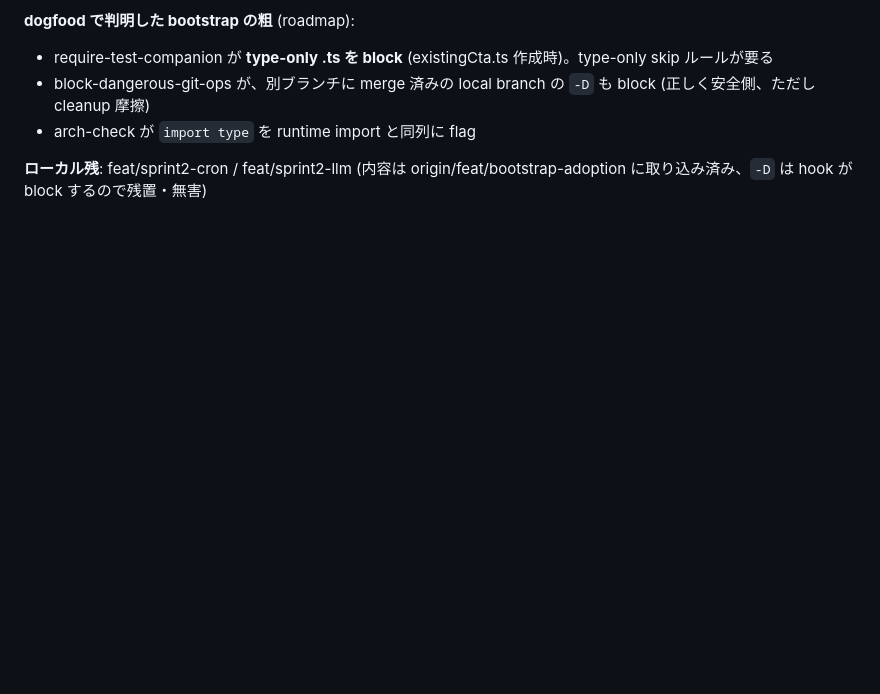
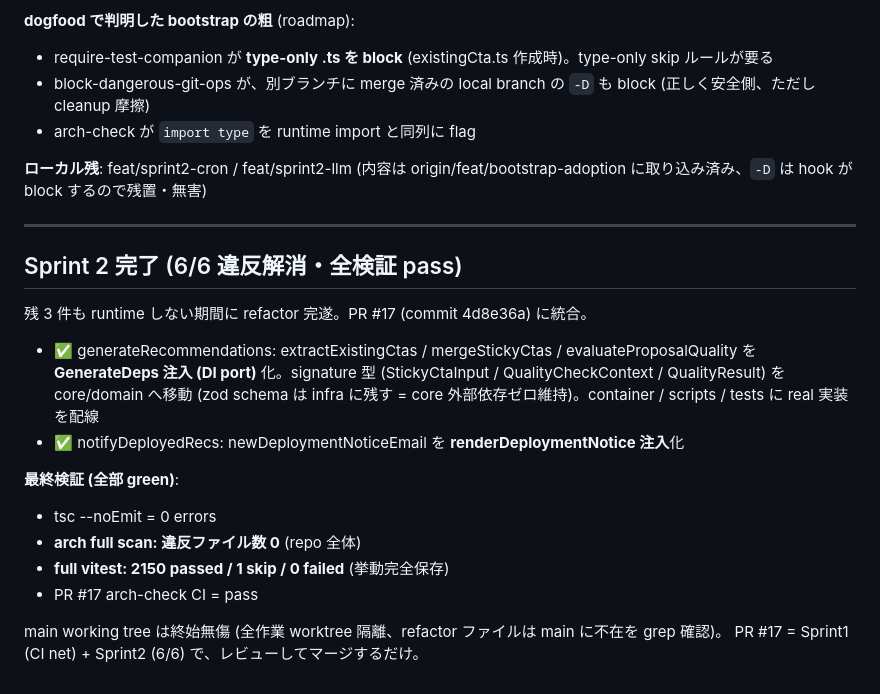
Before and after one commit to RintaroYamaoka/project-bootstrap, a Markdown page: docs/handoffs/2026-05-25-propagate-ai-adoption.md, the part around the change. GitHub-like rendering; blank space fills up the shorter version.

Commit message:
docs(handoff): Sprint2 完了 (6/6 違反解消, full vitest 2150 pass)
Co-Authored-By: Claude Opus 4.7 (1M context) <noreply@anthropic.com>

```diff
--- a/docs/handoffs/2026-05-25-propagate-ai-adoption.md
+++ b/docs/handoffs/2026-05-25-propagate-ai-adoption.md
@@ -94,3 +94,21 @@ PR #17 に追加 push (bf76b69)。CI arch-check green。worktree 2 本 (cron/llm
 - arch-check が `import type` を runtime import と同列に flag
 
 **ローカル残**: feat/sprint2-cron / feat/sprint2-llm (内容は origin/feat/bootstrap-adoption に取り込み済み、`-D` は hook が block するので残置・無害)
+
+---
+
+## Sprint 2 完了 (6/6 違反解消・全検証 pass)
+
+残 3 件も runtime しない期間に refactor 完遂。PR #17 (commit 4d8e36a) に統合。
+
+- ✅ generateRecommendations: extractExistingCtas / mergeStickyCtas / evaluateProposalQuality を **GenerateDeps 注入 (DI port)** 化。signature 型 (StickyCtaInput / QualityCheckContext / QualityResult) を core/domain へ移動 (zod schema は infra に残す = core 外部依存ゼロ維持)。container / scripts / tests に real 実装を配線
+- ✅ notifyDeployedRecs: newDeploymentNoticeEmail を **renderDeploymentNotice 注入**化
+
+**最終検証 (全部 green)**:
+- tsc --noEmit = 0 errors
+- **arch full scan: 違反ファイル数 0** (repo 全体)
+- **full vitest: 2150 passed / 1 skip / 0 failed** (挙動完全保存)
+- PR #17 arch-check CI = pass
+
+main working tree は終始無傷 (全作業 worktree 隔離、refactor ファイルは main に不在を grep 確認)。
+PR #17 = Sprint1 (CI net) + Sprint2 (6/6) で、レビューしてマージするだけ。
```
